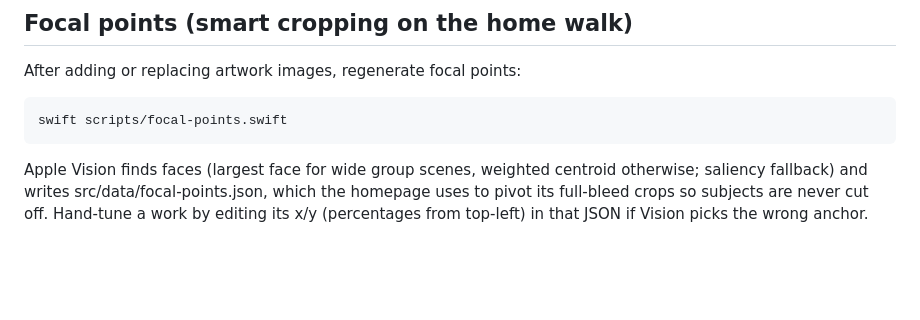
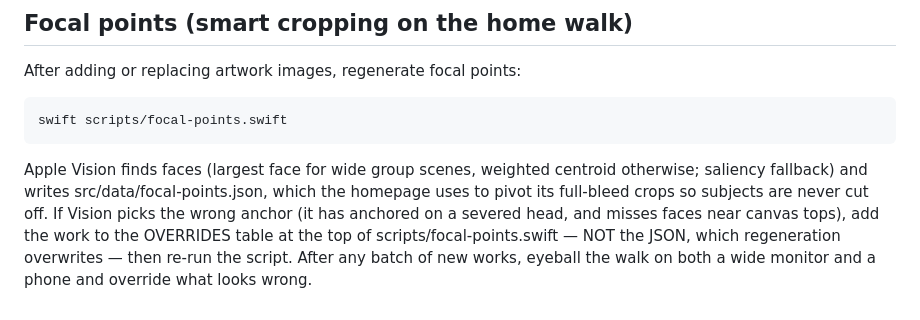
Before and after one commit to jeff613/the-greatest-art-in-history, a Markdown page: src/content/TEMPLATE.md, the part around the change. Rendered like a GitHub page; blank space fills up the shorter version.

```diff
--- a/src/content/TEMPLATE.md
+++ b/src/content/TEMPLATE.md
@@ -123,5 +123,8 @@ After adding or replacing artwork images, regenerate focal points:
 Apple Vision finds faces (largest face for wide group scenes, weighted
 centroid otherwise; saliency fallback) and writes src/data/focal-points.json,
 which the homepage uses to pivot its full-bleed crops so subjects are never
-cut off. Hand-tune a work by editing its x/y (percentages from top-left) in
-that JSON if Vision picks the wrong anchor.
+cut off. If Vision picks the wrong anchor (it has anchored on a severed head,
+and misses faces near canvas tops), add the work to the OVERRIDES table at
+the top of scripts/focal-points.swift — NOT the JSON, which regeneration
+overwrites — then re-run the script. After any batch of new works, eyeball
+the walk on both a wide monitor and a phone and override what looks wrong.
```
Also changed, not shown: AGENTS.md (+6 -0 lines).
